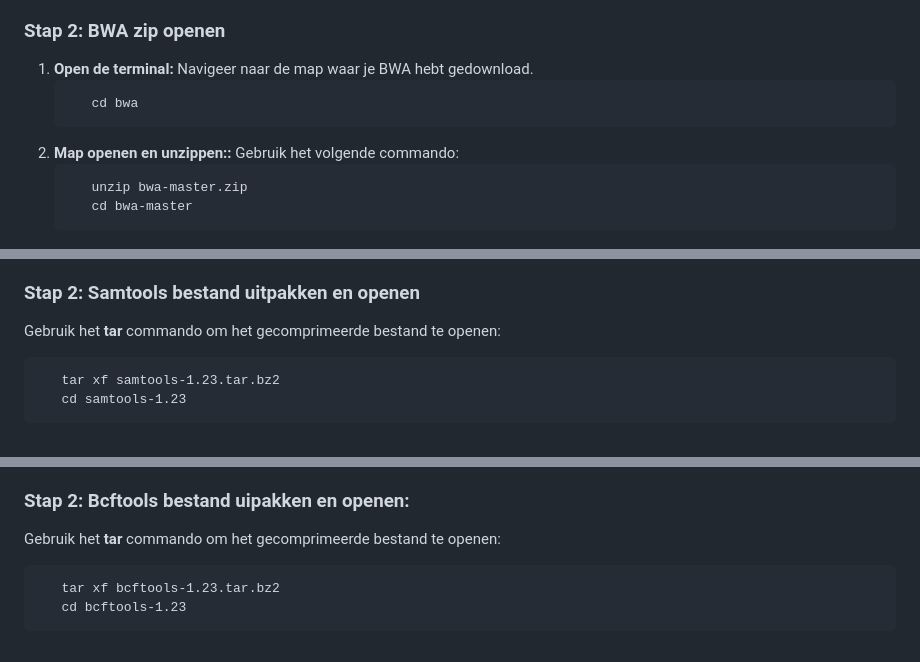
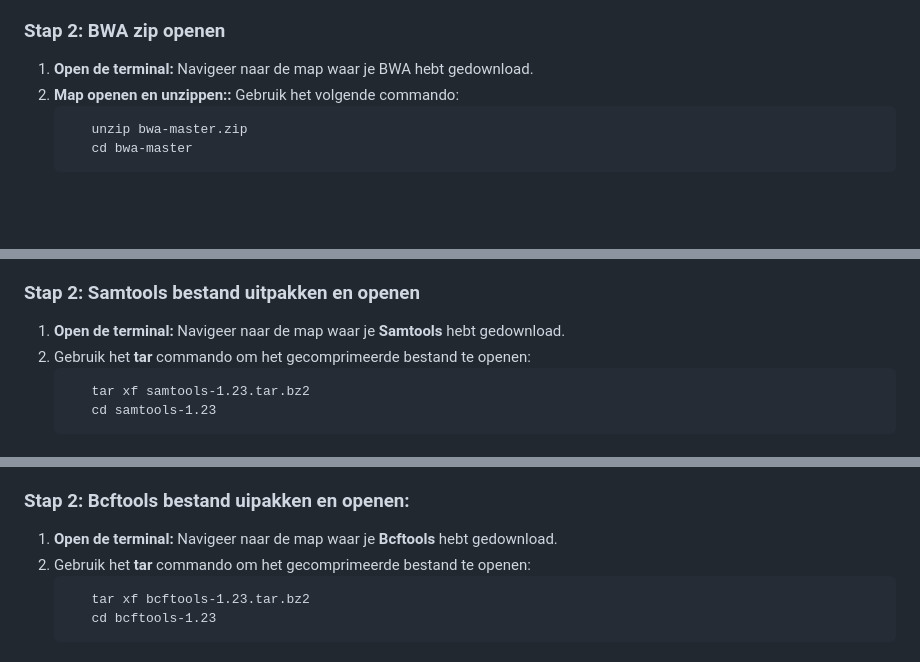
Before and after one commit to mokalashhanze/installatie-handleiding-tool, a Markdown page: README.md, 3 parts joined by grey strips. GitHub-like rendering; blank space fills up the shorter version.

````diff
--- a/README.md
+++ b/README.md
@@ -9,9 +9,6 @@ Volg deze stappen om de nieuwste versie van ***BWA*** te downloaden en te instal
 4. Pak het bestand uit op je computer.
 ### Stap 2: BWA zip openen
 1. **Open de terminal:** Navigeer naar de map waar je BWA hebt gedownload.
-   ```
-      cd bwa
-   ```
 2. **Map openen en unzippen::** Gebruik het volgende commando:
    ```
       unzip bwa-master.zip
@@ -51,7 +48,8 @@ Volg deze stappen om de nieuwste versie van ***Samtools*** te downloaden en te i
 2. klik op de groene knop **"Samtools-1.23"**
 3. pak het bestaand uit op je computer
 ### Stap 2: Samtools bestand uitpakken en openen
-Gebruik het **tar** commando om het gecomprimeerde bestand te openen:
+1. **Open de terminal:** Navigeer naar de map waar je **Samtools** hebt gedownload.
+2. Gebruik het **tar** commando om het gecomprimeerde bestand te openen:
    ```
       tar xf samtools-1.23.tar.bz2
       cd samtools-1.23
@@ -86,7 +84,8 @@ Volg deze stappen om de nieuwste versie van ***Bcftools*** te downloaden en te i
 2. klik op de groene knop **"Bcftools-1.23"**
 3. pak het bestaand uit op je computer
 ### Stap 2: Bcftools bestand uipakken en openen:
-Gebruik het **tar** commando om het gecomprimeerde bestand te openen:
+1. **Open de terminal:** Navigeer naar de map waar je **Bcftools** hebt gedownload.
+2. Gebruik het **tar** commando om het gecomprimeerde bestand te openen:
    ```
       tar xf bcftools-1.23.tar.bz2
       cd bcftools-1.23
````
